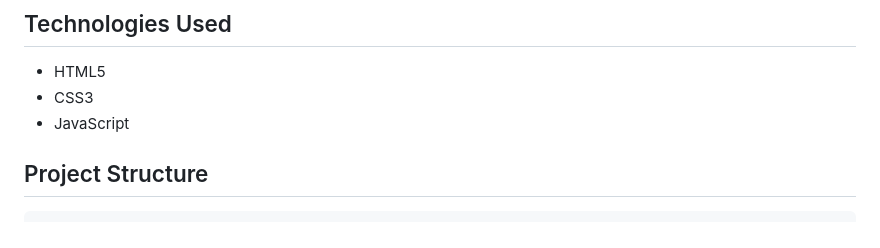
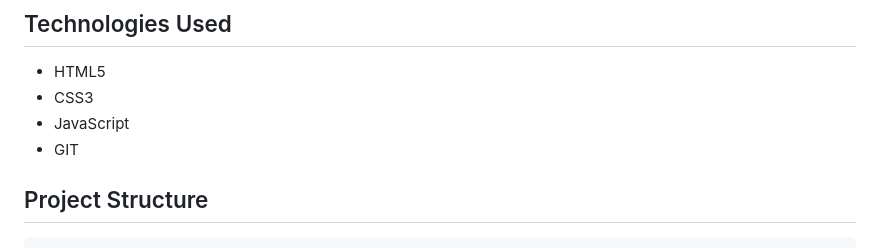
Before and after one commit to Q-brown-dev/Finora, a Markdown page: README.md, the part around the change. Rendered like a GitHub page.

```diff
--- a/README.md
+++ b/README.md
@@ -18,6 +18,7 @@ This project was created to practise JavaScript constructor functions, prototype
 * HTML5
 * CSS3
 * JavaScript
+* GIT
 
 ## Project Structure
 
```
